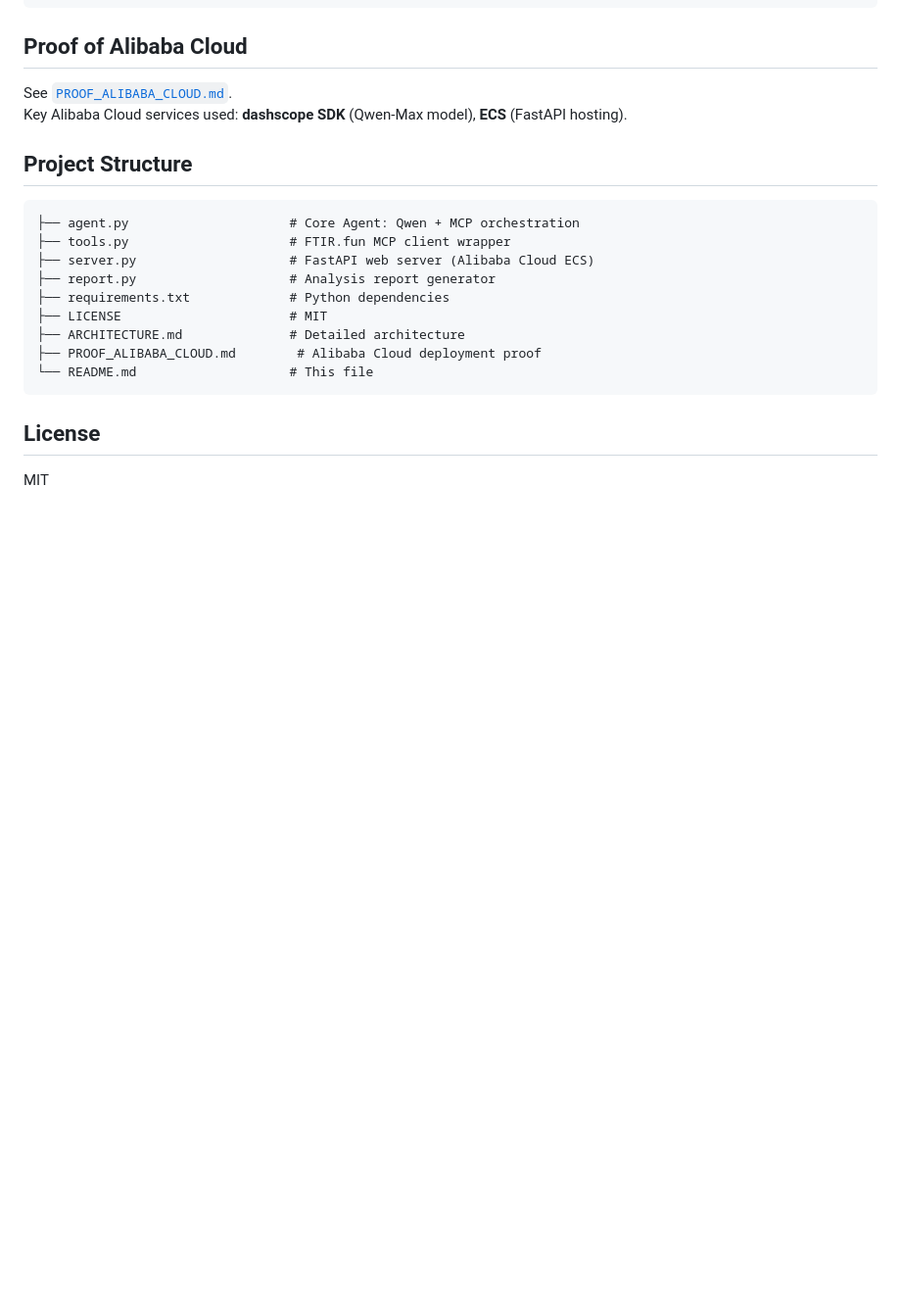
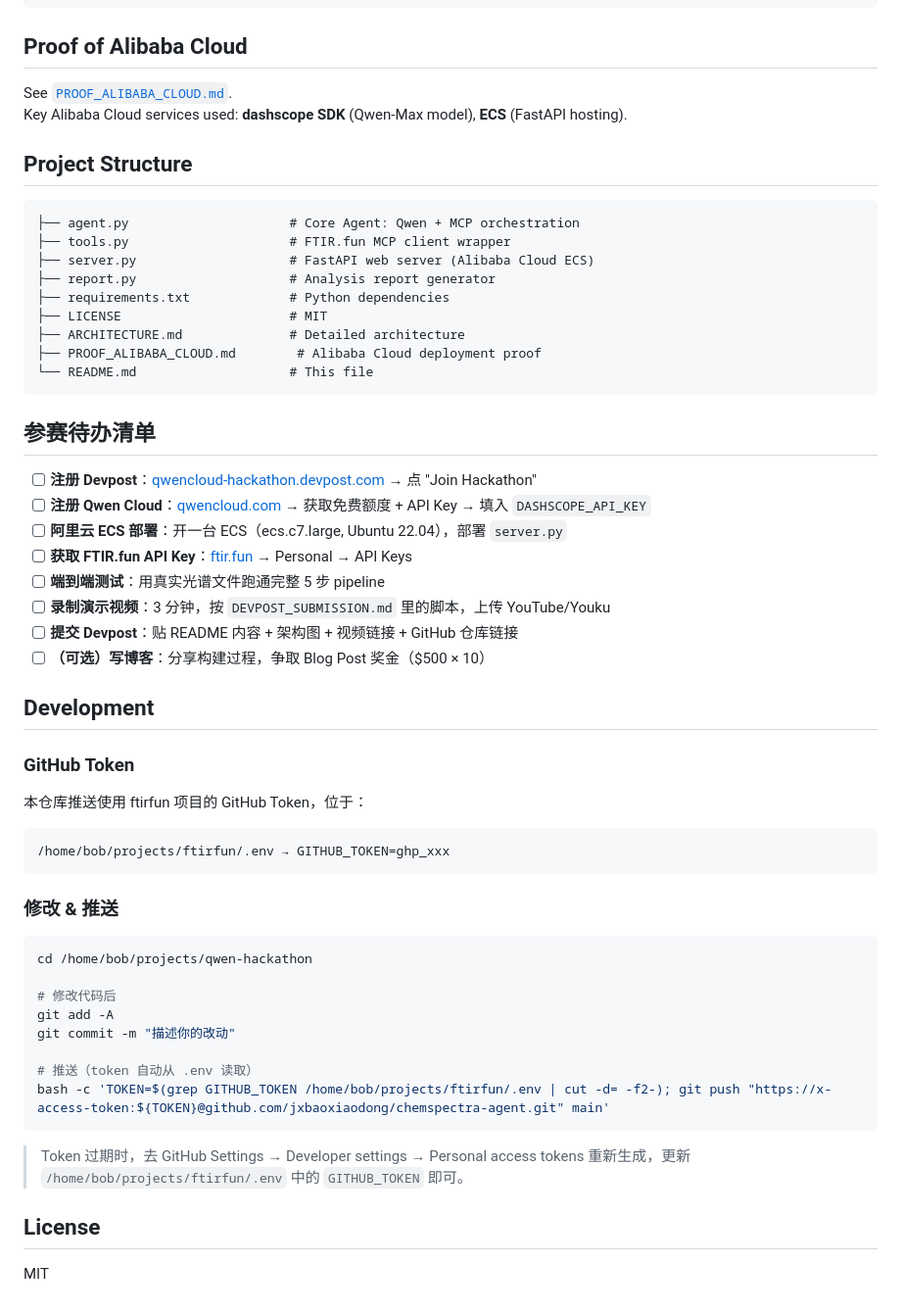
Before and after one commit to jxbaoxiaodong/chemspectra-agent, a Markdown page: README.md, the part around the change. Shown at 98% size. Rendered like a GitHub page; blank space fills up the shorter version.

Commit message:
docs: 添加参赛待办清单、GitHub Token 说明和推送方法

````diff
--- a/README.md
+++ b/README.md
@@ -81,6 +81,42 @@ Key Alibaba Cloud services used: **dashscope SDK** (Qwen-Max model), **ECS** (Fa
 └── README.md                    # This file
 ```
 
+## 参赛待办清单
+
+- [ ] **注册 Devpost**：[qwencloud-hackathon.devpost.com](https://qwencloud-hackathon.devpost.com/) → 点 "Join Hackathon"
+- [ ] **注册 Qwen Cloud**：[qwencloud.com](https://qwencloud.com) → 获取免费额度 + API Key → 填入 `DASHSCOPE_API_KEY`
+- [ ] **阿里云 ECS 部署**：开一台 ECS（ecs.c7.large, Ubuntu 22.04），部署 `server.py`
+- [ ] **获取 FTIR.fun API Key**：[ftir.fun](https://ftir.fun) → Personal → API Keys
+- [ ] **端到端测试**：用真实光谱文件跑通完整 5 步 pipeline
+- [ ] **录制演示视频**：3 分钟，按 `DEVPOST_SUBMISSION.md` 里的脚本，上传 YouTube/Youku
+- [ ] **提交 Devpost**：贴 README 内容 + 架构图 + 视频链接 + GitHub 仓库链接
+- [ ] **（可选）写博客**：分享构建过程，争取 Blog Post 奖金（$500 × 10）
+
+## Development
+
+### GitHub Token
+
+本仓库推送使用 ftirfun 项目的 GitHub Token，位于：
+
+```
+/home/bob/projects/ftirfun/.env → GITHUB_TOKEN=ghp_xxx
+```
+
+### 修改 & 推送
+
+```bash
+cd /home/bob/projects/qwen-hackathon
+
+# 修改代码后
+git add -A
+git commit -m "描述你的改动"
+
+# 推送（token 自动从 .env 读取）
+bash -c 'TOKEN=$(grep GITHUB_TOKEN /home/bob/projects/ftirfun/.env | cut -d= -f2-); git push "https://x-access-token:${TOKEN}@github.com/jxbaoxiaodong/chemspectra-agent.git" main'
+```
+
+> Token 过期时，去 GitHub Settings → Developer settings → Personal access tokens 重新生成，更新 `/home/bob/projects/ftirfun/.env` 中的 `GITHUB_TOKEN` 即可。
+
 ## License
 
 MIT
````
